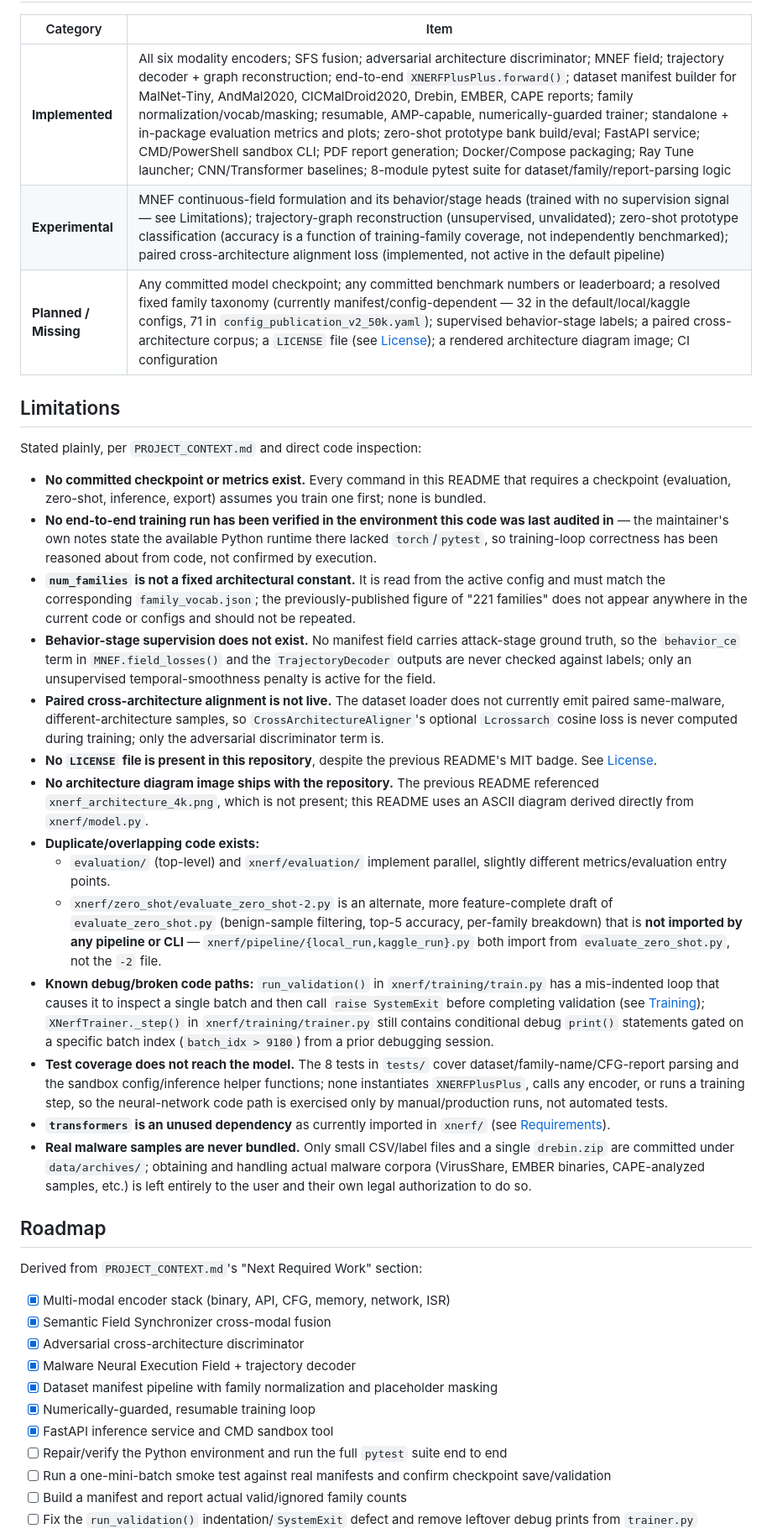
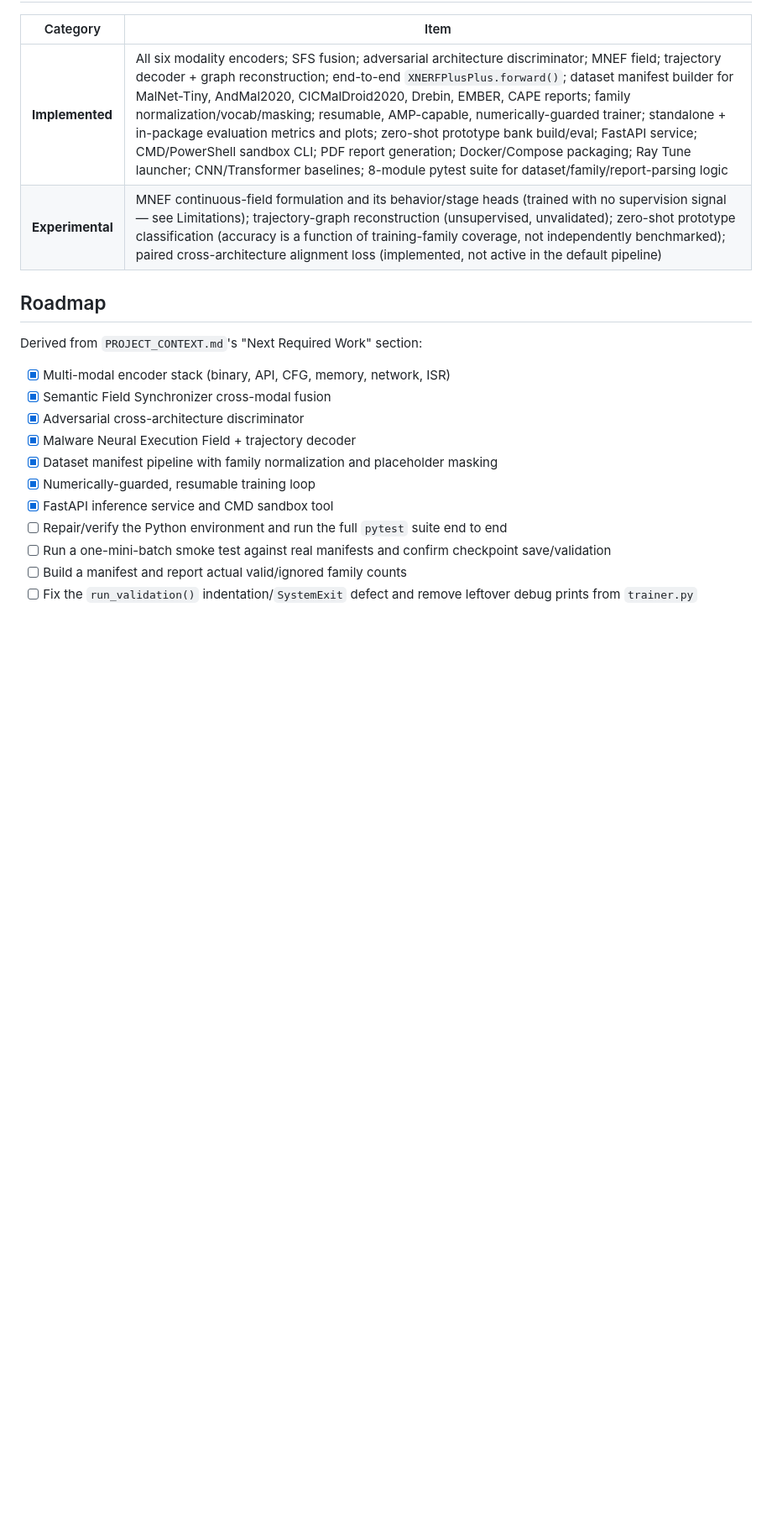
Before and after one commit to Mayukh27/XNERF, a Markdown page: README.md, the part around the change. Shown at 84% size. Rendered like a GitHub page; blank space fills up the shorter version.

```diff
--- a/README.md
+++ b/README.md
@@ -398,26 +398,6 @@ What is **not** yet a validated contribution: none of the above has been evaluat
 |---|---|
 | **Implemented** | All six modality encoders; SFS fusion; adversarial architecture discriminator; MNEF field; trajectory decoder + graph reconstruction; end-to-end `XNERFPlusPlus.forward()`; dataset manifest builder for MalNet-Tiny, AndMal2020, CICMalDroid2020, Drebin, EMBER, CAPE reports; family normalization/vocab/masking; resumable, AMP-capable, numerically-guarded trainer; standalone + in-package evaluation metrics and plots; zero-shot prototype bank build/eval; FastAPI service; CMD/PowerShell sandbox CLI; PDF report generation; Docker/Compose packaging; Ray Tune launcher; CNN/Transformer baselines; 8-module pytest suite for dataset/family/report-parsing logic |
 | **Experimental** | MNEF continuous-field formulation and its behavior/stage heads (trained with no supervision signal — see Limitations); trajectory-graph reconstruction (unsupervised, unvalidated); zero-shot prototype classification (accuracy is a function of training-family coverage, not independently benchmarked); paired cross-architecture alignment loss (implemented, not active in the default pipeline) |
-| **Planned / Missing** | Any committed model checkpoint; any committed benchmark numbers or leaderboard; a resolved fixed family taxonomy (currently manifest/config-dependent — 32 in the default/local/kaggle configs, 71 in `config_publication_v2_50k.yaml`); supervised behavior-stage labels; a paired cross-architecture corpus; a `LICENSE` file (see [License](#license)); a rendered architecture diagram image; CI configuration |
-
-## Limitations
-
-Stated plainly, per `PROJECT_CONTEXT.md` and direct code inspection:
-
-- **No committed checkpoint or metrics exist.** Every command in this README that requires a checkpoint (evaluation, zero-shot, inference, export) assumes you train one first; none is bundled.
-- **No end-to-end training run has been verified in the environment this code was last audited in** — the maintainer's own notes state the available Python runtime there lacked `torch`/`pytest`, so training-loop correctness has been reasoned about from code, not confirmed by execution.
-- **`num_families` is not a fixed architectural constant.** It is read from the active config and must match the corresponding `family_vocab.json`; the previously-published figure of "221 families" does not appear anywhere in the current code or configs and should not be repeated.
-- **Behavior-stage supervision does not exist.** No manifest field carries attack-stage ground truth, so the `behavior_ce` term in `MNEF.field_losses()` and the `TrajectoryDecoder` outputs are never checked against labels; only an unsupervised temporal-smoothness penalty is active for the field.
-- **Paired cross-architecture alignment is not live.** The dataset loader does not currently emit paired same-malware, different-architecture samples, so `CrossArchitectureAligner`'s optional `Lcrossarch` cosine loss is never computed during training; only the adversarial discriminator term is.
-- **No `LICENSE` file is present in this repository**, despite the previous README's MIT badge. See [License](#license).
-- **No architecture diagram image ships with the repository.** The previous README referenced `xnerf_architecture_4k.png`, which is not present; this README uses an ASCII diagram derived directly from `xnerf/model.py`.
-- **Duplicate/overlapping code exists:**
-  - `evaluation/` (top-level) and `xnerf/evaluation/` implement parallel, slightly different metrics/evaluation entry points.
-  - `xnerf/zero_shot/evaluate_zero_shot-2.py` is an alternate, more feature-complete draft of `evaluate_zero_shot.py` (benign-sample filtering, top-5 accuracy, per-family breakdown) that is **not imported by any pipeline or CLI** — `xnerf/pipeline/{local_run,kaggle_run}.py` both import from `evaluate_zero_shot.py`, not the `-2` file.
-- **Known debug/broken code paths:** `run_validation()` in `xnerf/training/train.py` has a mis-indented loop that causes it to inspect a single batch and then call `raise SystemExit` before completing validation (see [Training](#training)); `XNerfTrainer._step()` in `xnerf/training/trainer.py` still contains conditional debug `print()` statements gated on a specific batch index (`batch_idx > 9180`) from a prior debugging session.
-- **Test coverage does not reach the model.** The 8 tests in `tests/` cover dataset/family-name/CFG-report parsing and the sandbox config/inference helper functions; none instantiates `XNERFPlusPlus`, calls any encoder, or runs a training step, so the neural-network code path is exercised only by manual/production runs, not automated tests.
-- **`transformers` is an unused dependency** as currently imported in `xnerf/` (see [Requirements](#requirements)).
-- **Real malware samples are never bundled.** Only small CSV/label files and a single `drebin.zip` are committed under `data/archives/`; obtaining and handling actual malware corpora (VirusShare, EMBER binaries, CAPE-analyzed samples, etc.) is left entirely to the user and their own legal authorization to do so.
 
 ## Roadmap
 
```
